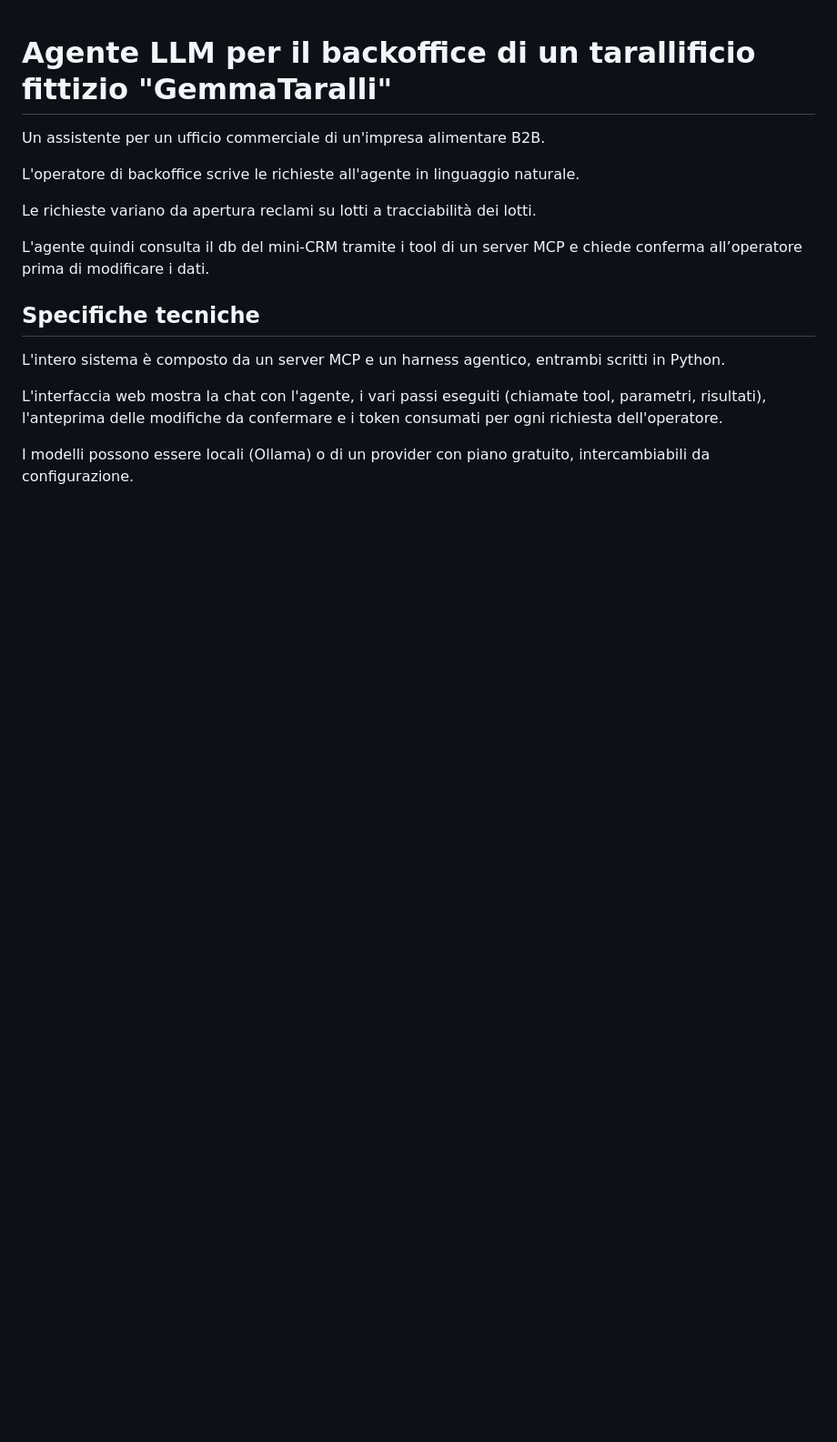
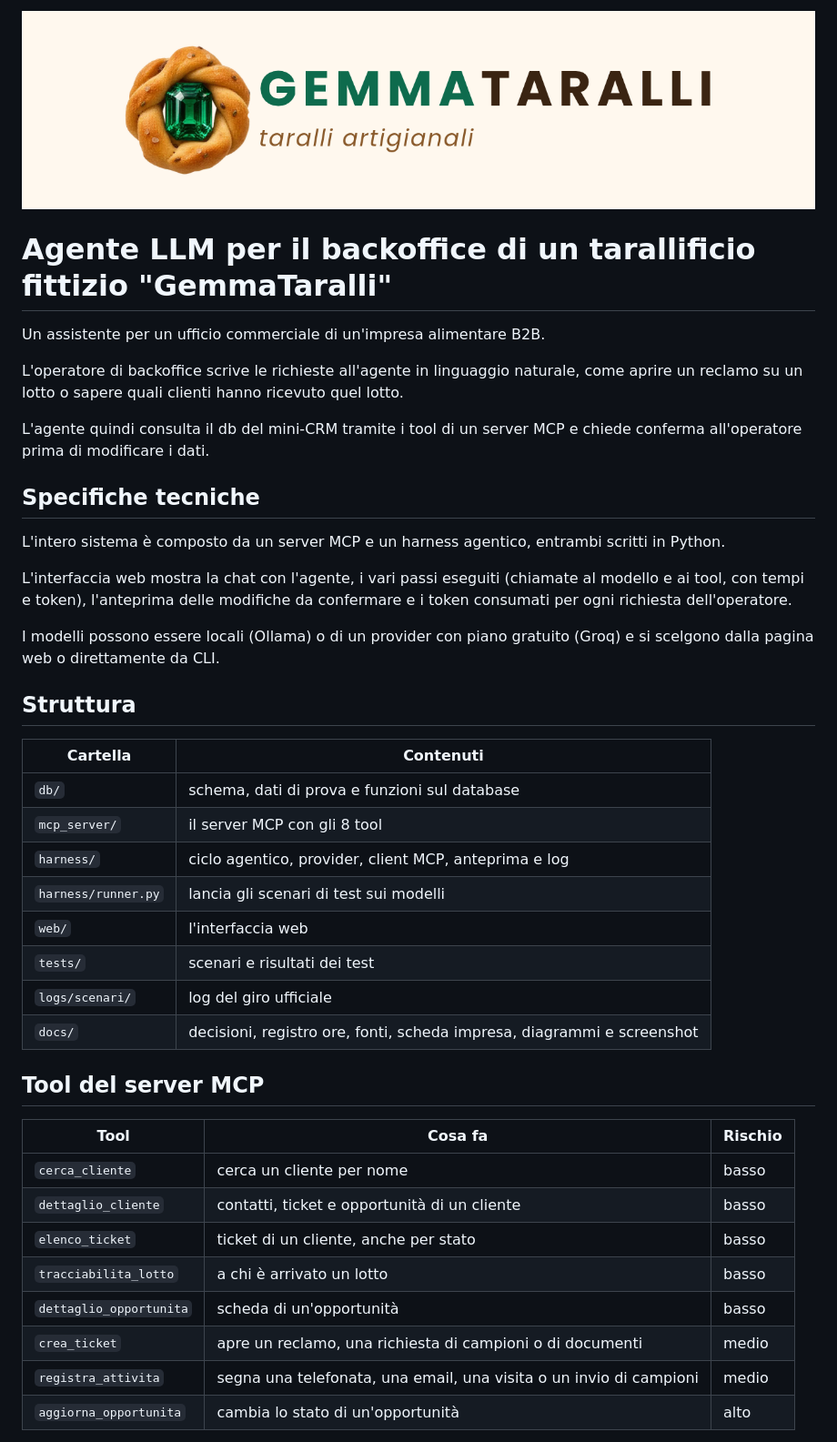
Before and after one commit to GemmatoDev/pw26-agente-mcp-tarallificio, a Markdown page: README.md, the part around the change printed below. Shown: that part at 91% size. GitHub-like rendering; pictures changed too: docs/banner.png (added); blank space fills up the shorter version.

Commit message:
readme con installazione ed esecuzione e banner grafico

```diff
--- a/README.md
+++ b/README.md
@@ -1,25 +1,44 @@
+![GemmaTaralli](docs/banner.png)
+
 # Agente LLM per il backoffice di un tarallificio fittizio "GemmaTaralli"
-
-
 
 Un assistente per un ufficio commerciale di un'impresa alimentare B2B.
 
-L'operatore di backoffice scrive le richieste all'agente in linguaggio naturale.
+L'operatore di backoffice scrive le richieste all'agente in linguaggio naturale, come aprire un reclamo su un lotto o sapere quali clienti hanno ricevuto quel lotto.
 
-Le richieste variano da apertura reclami su lotti a tracciabilità dei lotti.
-
-L'agente quindi consulta il db del mini-CRM tramite i tool di un server MCP e chiede conferma all’operatore prima di modificare i dati.
-
-
+L'agente quindi consulta il db del mini-CRM tramite i tool di un server MCP e chiede conferma all'operatore prima di modificare i dati.
 
 ## Specifiche tecniche
 
-
-
 L'intero sistema è composto da un server MCP e un harness agentico, entrambi scritti in Python.
 
-L'interfaccia web mostra la chat con l'agente, i vari passi eseguiti (chiamate tool, parametri, risultati), l'anteprima delle modifiche da confermare e i token consumati per ogni richiesta dell'operatore.
+L'interfaccia web mostra la chat con l'agente, i vari passi eseguiti (chiamate al modello e ai tool, con tempi e token), l'anteprima delle modifiche da confermare e i token consumati per ogni richiesta dell'operatore.
 
-I modelli possono essere locali (Ollama) o di un provider con piano gratuito, intercambiabili da configurazione.
+I modelli possono essere locali (Ollama) o di un provider con piano gratuito (Groq) e si scelgono dalla pagina web o direttamente da CLI.
 
+## Struttura
 
+| Cartella | Contenuti |
+|---|---|
+| `db/` | schema, dati di prova e funzioni sul database |
+| `mcp_server/` | il server MCP con gli 8 tool |
+| `harness/` | ciclo agentico, provider, client MCP, anteprima e log |
+| `harness/runner.py` | lancia gli scenari di test sui modelli |
+| `web/` | l'interfaccia web |
+| `tests/` | scenari e risultati dei test |
+| `logs/scenari/` | log del giro ufficiale |
+| `docs/` | decisioni, registro ore, fonti, scheda impresa, diagrammi e screenshot |
+
+## Tool del server MCP
+
+| Tool | Cosa fa | Rischio |
+|---|---|---|
+| `cerca_cliente` | cerca un cliente per nome | basso |
+| `dettaglio_cliente` | contatti, ticket e opportunità di un cliente | basso |
+| `elenco_ticket` | ticket di un cliente, anche per stato | basso |
+| `tracciabilita_lotto` | a chi è arrivato un lotto | basso |
+| `dettaglio_opportunita` | scheda di un'opportunità | basso |
+| `crea_ticket` | apre un reclamo, una richiesta di campioni o di documenti | medio |
+| `registra_attivita` | segna una telefonata, una email, una visita o un invio di campioni | medio |
+| `aggiorna_opportunita` | cambia lo stato di un'opportunità | alto |
+
```
Also changed, not shown: other parts of README.md (+61 -11 lines), 2 other files.
